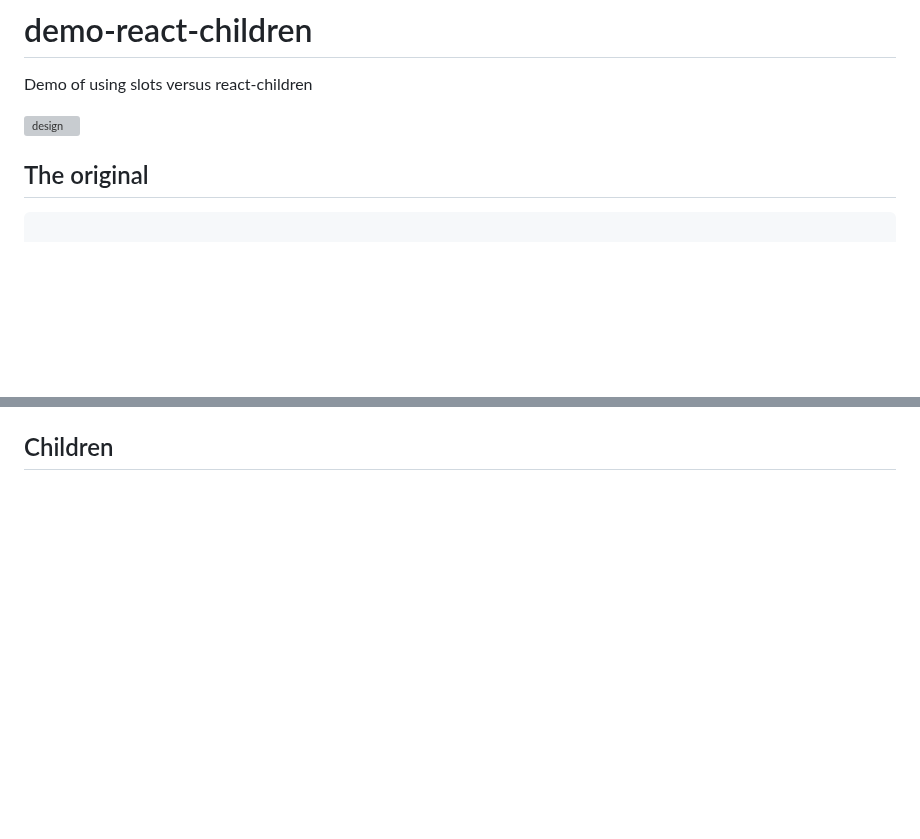
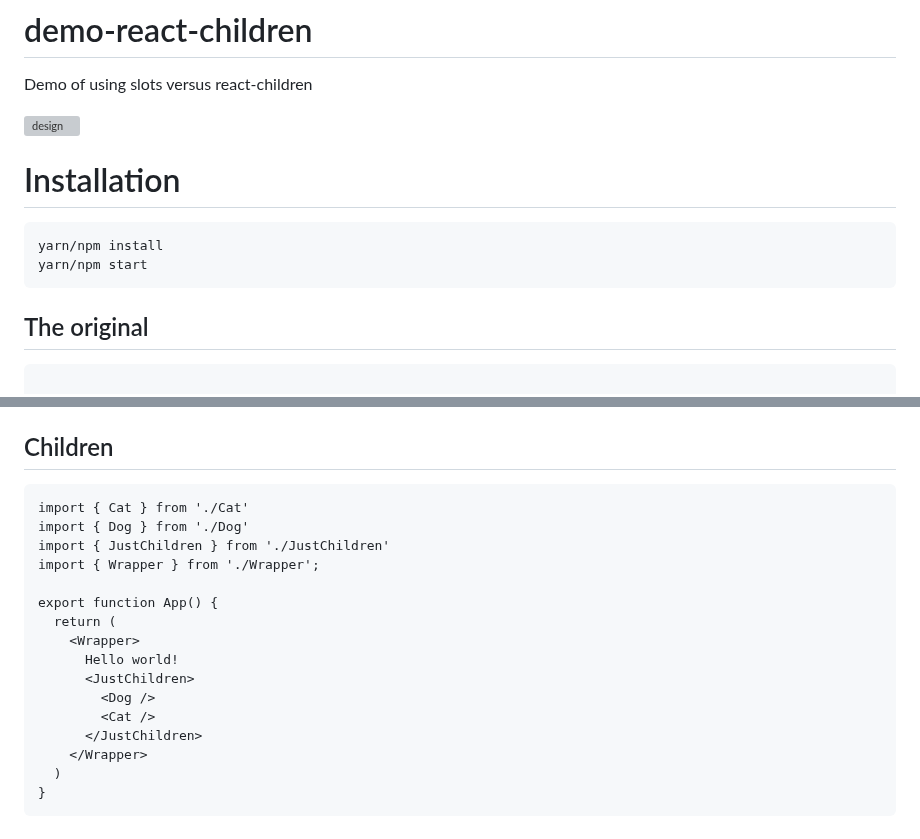
Before and after one commit to nicolechung/demo-react-children, a Markdown page: README.md, 2 parts joined by grey strips. Drawn GitHub-style; blank space fills up the shorter version; grey boxes are pictures that could not be loaded.

````diff
--- a/README.md
+++ b/README.md
@@ -3,6 +3,13 @@ Demo of using slots versus react-children
 
 ![design](./img/design.png)
 
+
+# Installation
+
+```
+yarn/npm install
+yarn/npm start
+```
 
 ## The original
 
@@ -43,2 +71,21 @@ export function App() {
 
 ## Children
+
+```
+import { Cat } from './Cat'
+import { Dog } from './Dog'
+import { JustChildren } from './JustChildren'
+import { Wrapper } from './Wrapper';
+
+export function App() {
+  return (
+    <Wrapper>
+      Hello world!
+      <JustChildren>
+        <Dog />
+        <Cat />
+      </JustChildren>
+    </Wrapper>
+  )
+}
+```
````
Also changed, not shown: other parts of README.md (+22 -1 lines), img/just_children.png (added), 5 other files.
